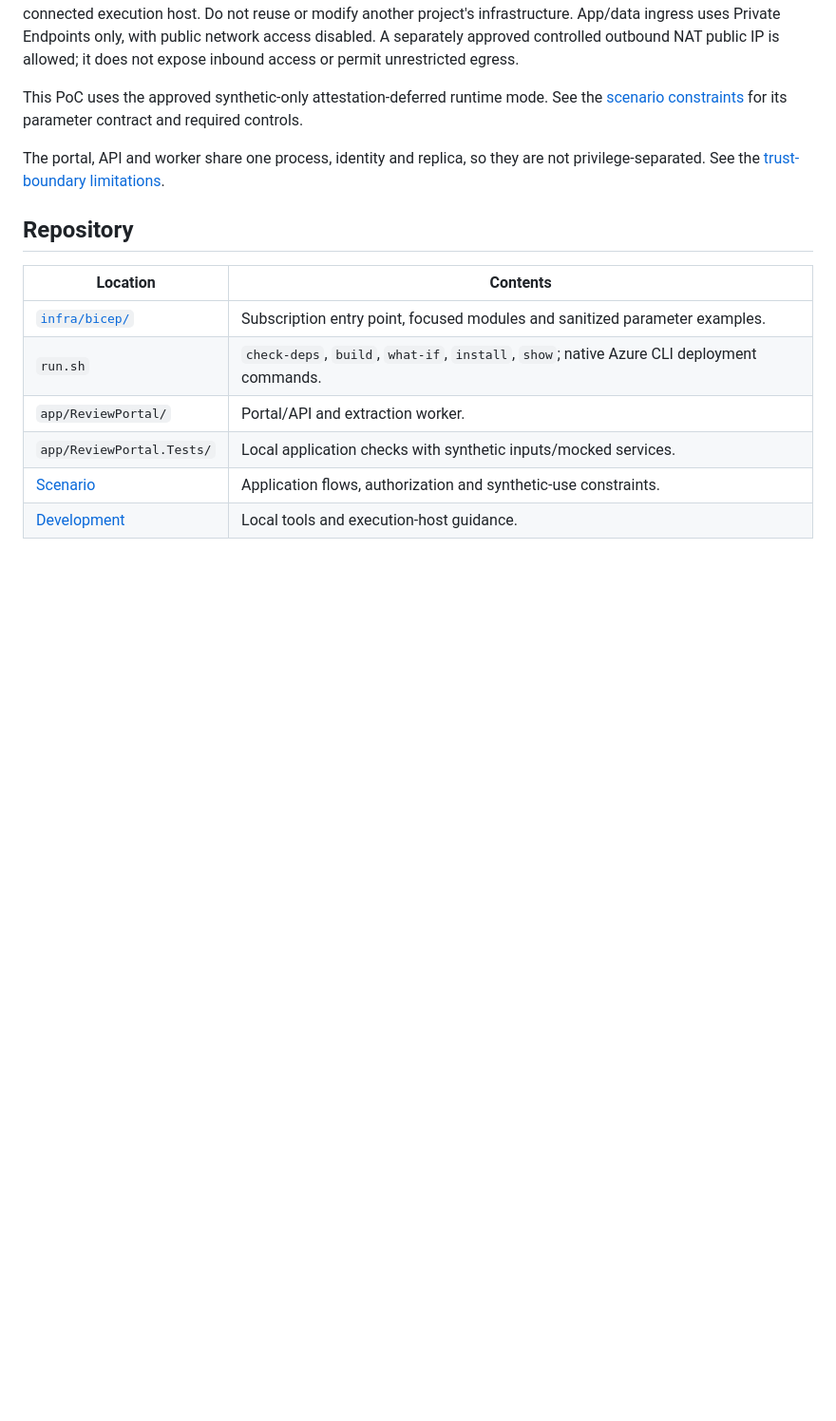
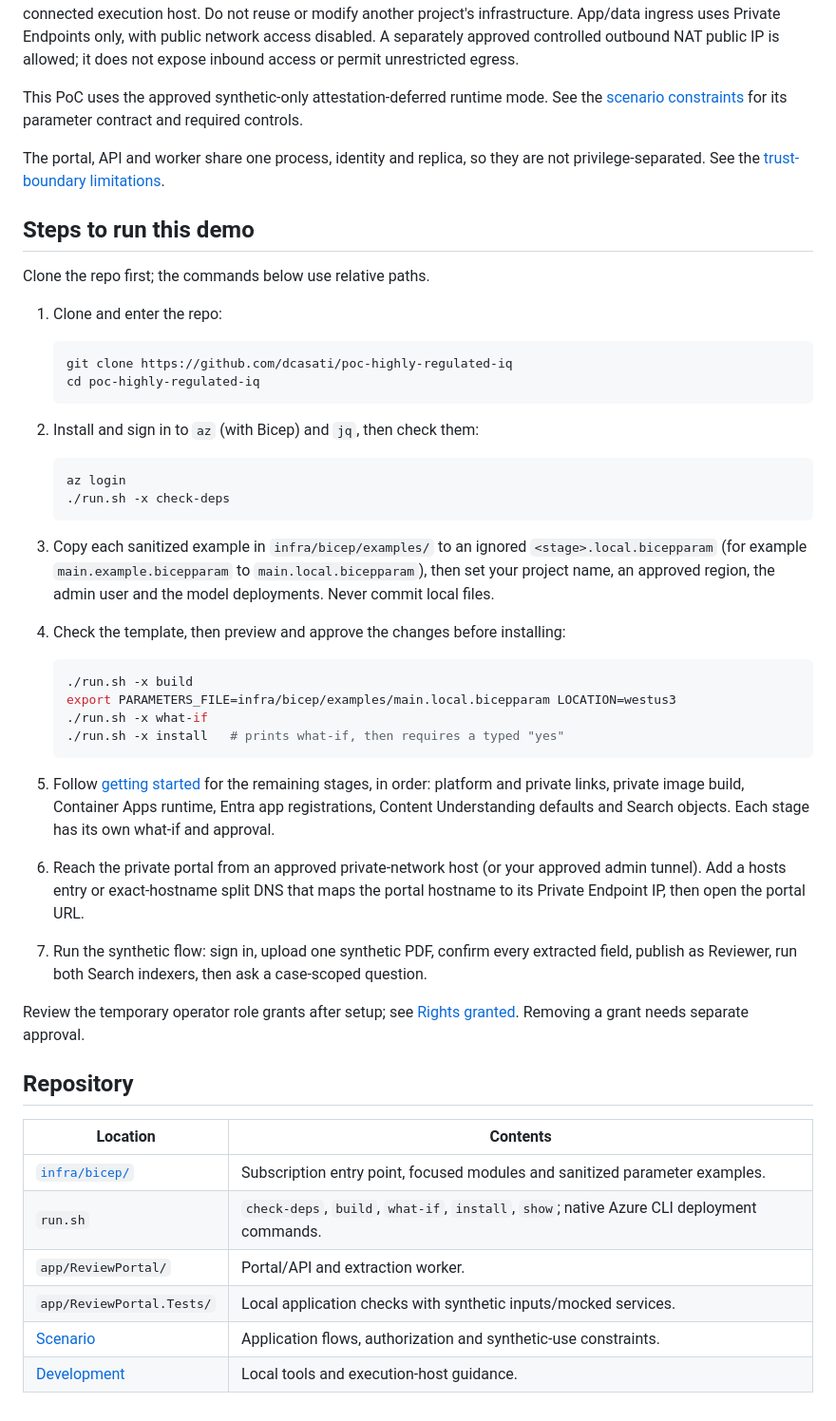
Before and after one commit to dcasati/poc-highly-regulated-iq, a Markdown page: README.md, the part around the change. Shown at 95% size. Rendered like a GitHub page; blank space fills up the shorter version.

Commit message:
Add demo run steps to README
Co-authored-by: Copilot App <223556219+Copilot@users.noreply.github.com>

````diff
--- a/README.md
+++ b/README.md
@@ -41,6 +41,43 @@ This PoC uses the approved synthetic-only attestation-deferred runtime mode. See
 
 The portal, API and worker share one process, identity and replica, so they are not privilege-separated. See the [trust-boundary limitations](docs/highly-regulated-scenario.md#authentication).
 
+## Steps to run this demo
+
+Clone the repo first; the commands below use relative paths.
+
+1. Clone and enter the repo:
+
+    ```bash
+    git clone https://github.com/dcasati/poc-highly-regulated-iq
+    cd poc-highly-regulated-iq
+    ```
+
+2. Install and sign in to `az` (with Bicep) and `jq`, then check them:
+
+    ```bash
+    az login
+    ./run.sh -x check-deps
+    ```
+
+3. Copy each sanitized example in `infra/bicep/examples/` to an ignored `<stage>.local.bicepparam` (for example `main.example.bicepparam` to `main.local.bicepparam`), then set your project name, an approved region, the admin user and the model deployments. Never commit local files.
+
+4. Check the template, then preview and approve the changes before installing:
+
+    ```bash
+    ./run.sh -x build
+    export PARAMETERS_FILE=infra/bicep/examples/main.local.bicepparam LOCATION=westus3
+    ./run.sh -x what-if
+    ./run.sh -x install   # prints what-if, then requires a typed "yes"
+    ```
+
+5. Follow [getting started](docs/getting-started.md) for the remaining stages, in order: platform and private links, private image build, Container Apps runtime, Entra app registrations, Content Understanding defaults and Search objects. Each stage has its own what-if and approval.
+
+6. Reach the private portal from an approved private-network host (or your approved admin tunnel). Add a hosts entry or exact-hostname split DNS that maps the portal hostname to its Private Endpoint IP, then open the portal URL.
+
+7. Run the synthetic flow: sign in, upload one synthetic PDF, confirm every extracted field, publish as Reviewer, run both Search indexers, then ask a case-scoped question.
+
+Review the temporary operator role grants after setup; see [Rights granted](docs/getting-started.md#rights-granted). Removing a grant needs separate approval.
+
 ## Repository
 
 | Location | Contents |
````
